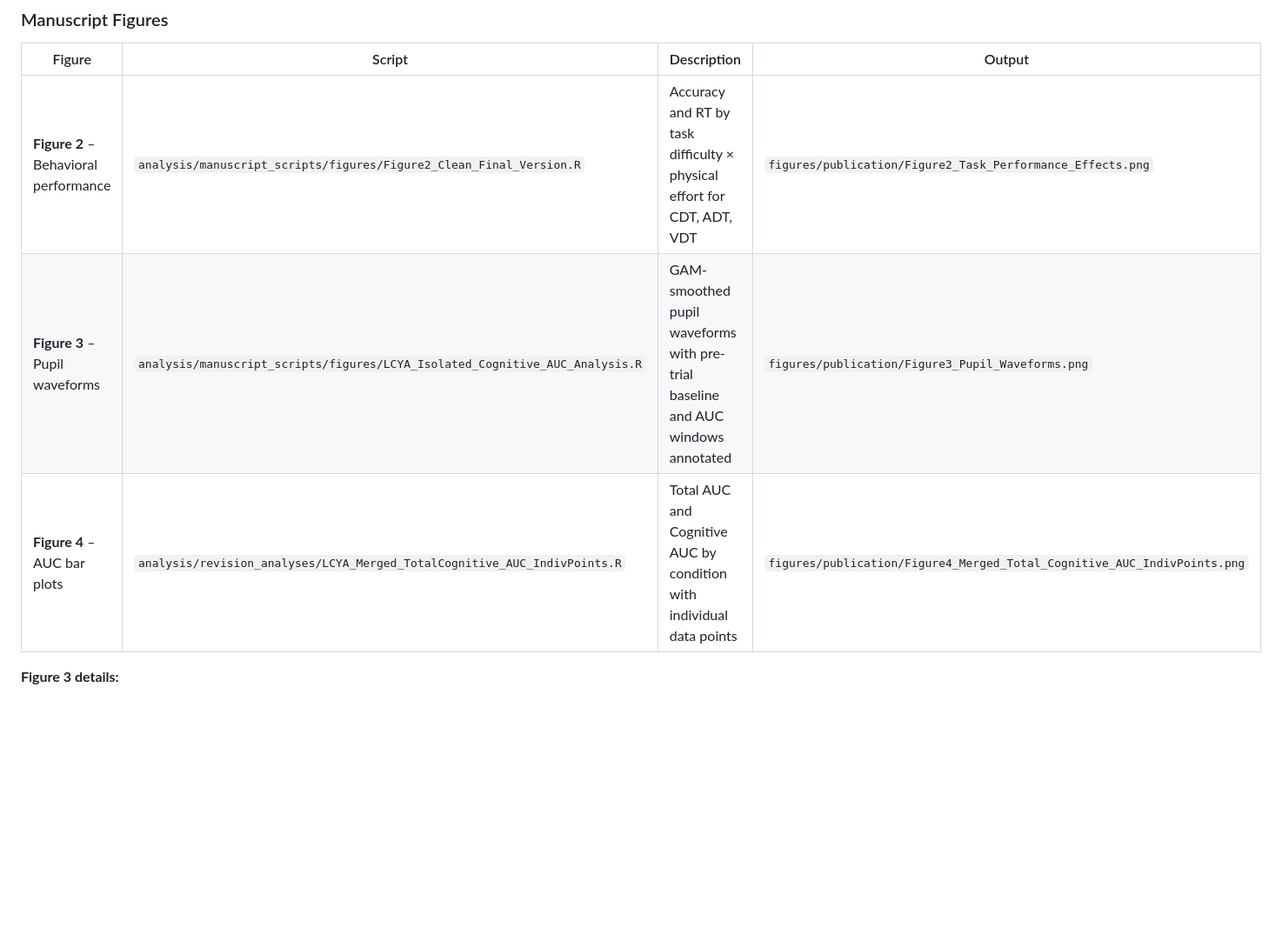
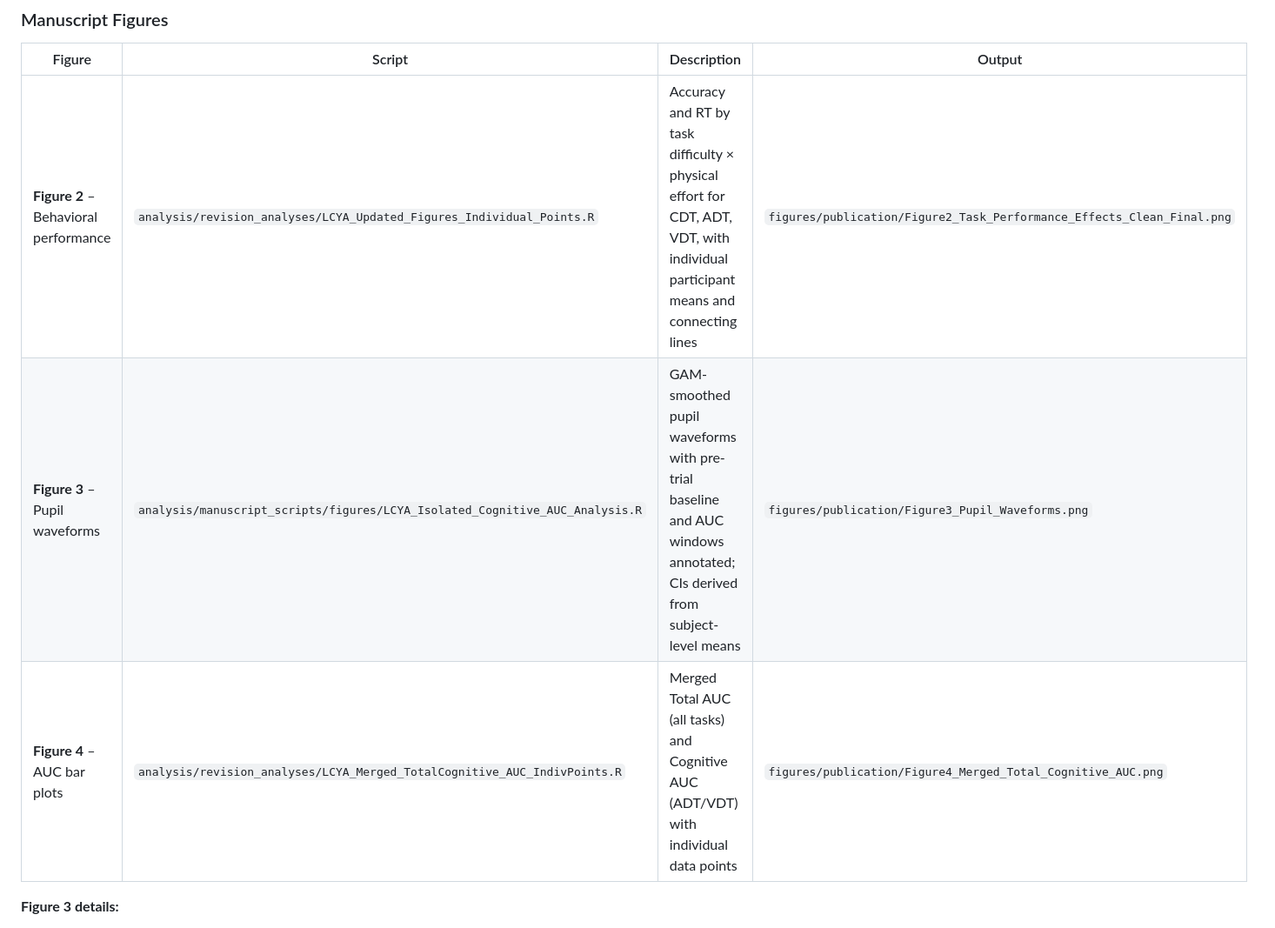
Before and after one commit to mohdasti/LCYA, a Markdown page: README.md, the part around one of its changes. Shown at 87% size. Drawn GitHub-style; blank space fills up the shorter version.

Commit message:
Update README: correct Figure 2 and Figure 4 script references and output filenames
Co-authored-by: Cursor <cursoragent@cursor.com>

```diff
--- a/README.md
+++ b/README.md
@@ -77,9 +77,9 @@ LCYA/
 
 | Figure | Script | Description | Output |
 |--------|--------|-------------|--------|
-| **Figure 2** – Behavioral performance | `analysis/manuscript_scripts/figures/Figure2_Clean_Final_Version.R` | Accuracy and RT by task difficulty × physical effort for CDT, ADT, VDT | `figures/publication/Figure2_Task_Performance_Effects.png` |
-| **Figure 3** – Pupil waveforms | `analysis/manuscript_scripts/figures/LCYA_Isolated_Cognitive_AUC_Analysis.R` | GAM-smoothed pupil waveforms with pre-trial baseline and AUC windows annotated | `figures/publication/Figure3_Pupil_Waveforms.png` |
-| **Figure 4** – AUC bar plots | `analysis/revision_analyses/LCYA_Merged_TotalCognitive_AUC_IndivPoints.R` | Total AUC and Cognitive AUC by condition with individual data points | `figures/publication/Figure4_Merged_Total_Cognitive_AUC_IndivPoints.png` |
+| **Figure 2** – Behavioral performance | `analysis/revision_analyses/LCYA_Updated_Figures_Individual_Points.R` | Accuracy and RT by task difficulty × physical effort for CDT, ADT, VDT, with individual participant means and connecting lines | `figures/publication/Figure2_Task_Performance_Effects_Clean_Final.png` |
+| **Figure 3** – Pupil waveforms | `analysis/manuscript_scripts/figures/LCYA_Isolated_Cognitive_AUC_Analysis.R` | GAM-smoothed pupil waveforms with pre-trial baseline and AUC windows annotated; CIs derived from subject-level means | `figures/publication/Figure3_Pupil_Waveforms.png` |
+| **Figure 4** – AUC bar plots | `analysis/revision_analyses/LCYA_Merged_TotalCognitive_AUC_IndivPoints.R` | Merged Total AUC (all tasks) and Cognitive AUC (ADT/VDT) with individual data points | `figures/publication/Figure4_Merged_Total_Cognitive_AUC.png` |
 
 **Figure 3 details:**
 - Baseline: 500 ms pre-squeeze window (B₀)
```
Also changed, not shown: other parts of README.md (+1 -1 lines).
